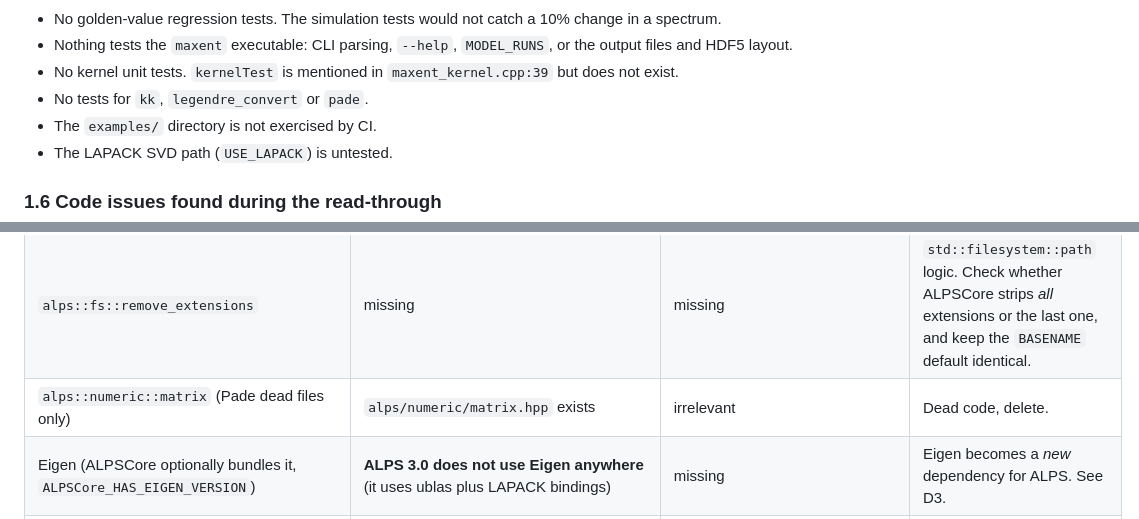
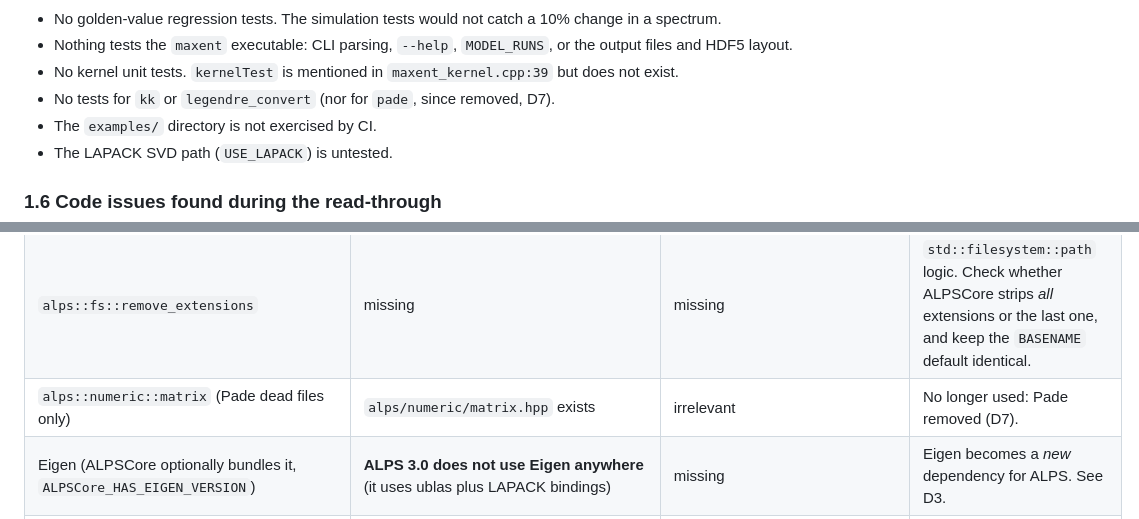
Before and after one commit to CQMP/Maxent, a Markdown page: ALPS3_MIGRATION_PLAN.md, 2 parts joined by grey strips. Drawn GitHub-style.

```diff
--- a/ALPS3_MIGRATION_PLAN.md
+++ b/ALPS3_MIGRATION_PLAN.md
@@ -153,7 +157,7 @@ pass in about 9 s**. All shipped examples run to completion:
 * No golden-value regression tests. The simulation tests would not catch a 10% change in a spectrum.
 * Nothing tests the `maxent` executable: CLI parsing, `--help`, `MODEL_RUNS`, or the output files and HDF5 layout.
 * No kernel unit tests. `kernelTest` is mentioned in `maxent_kernel.cpp:39` but does not exist.
-* No tests for `kk`, `legendre_convert` or `pade`.
+* No tests for `kk` or `legendre_convert` (nor for `pade`, since removed, D7).
 * The `examples/` directory is not exercised by CI.
 * The LAPACK SVD path (`USE_LAPACK`) is untested.
 
@@ -388,7 +392,7 @@ ALPS 3.0 only has the ALPS-2-era ancestors of those pieces.
 | `<alps/config.hpp>` | `<alps/config.h>` (+ `alps/ngs/config.hpp`) | different header name | Maxent doesn't need it. Delete in step 2. |
 | `alps/utilities/temporary_filename.hpp` | `alps/utility/temporary_filename.hpp` (**utility**, singular), same signature | path differs | Replace with `std::filesystem` in step 2. |
 | `alps::fs::remove_extensions` | missing | missing | `std::filesystem::path` logic. Check whether ALPSCore strips *all* extensions or the last one, and keep the `BASENAME` default identical. |
-| `alps::numeric::matrix` (Pade dead files only) | `alps/numeric/matrix.hpp` exists | irrelevant | Dead code, delete. |
+| `alps::numeric::matrix` (Pade dead files only) | `alps/numeric/matrix.hpp` exists | irrelevant | No longer used: Pade removed (D7). |
 | Eigen (ALPSCore optionally bundles it, `ALPSCore_HAS_EIGEN_VERSION`) | **ALPS 3.0 does not use Eigen anywhere** (it uses ublas plus LAPACK bindings) | missing | Eigen becomes a *new* dependency for ALPS. See D3. |
 | GSL | not used by ALPS | missing | Removed in step 2. |
 | Imported CMake targets (`alps::alps-params`, …) via `ALPSCoreConfig.cmake` | `ALPSConfig.cmake` sets **variables** (`ALPS_INCLUDE_DIRS`, `ALPS_LIBRARY_DIRS`, …). `UseALPS.cmake` **force-sets the compiler and `CMAKE_CXX_FLAGS` in the cache** unless `PREVENT_ALPS_COMPILERS` is set. No imported targets. | different model; UseALPS is intrusive | A standalone build needs a small `FindALPS3`/wrapper that creates an INTERFACE target, sets `PREVENT_ALPS_COMPILERS`, and avoids `UseALPS.cmake`. |
```
Also changed, not shown: other parts of ALPS3_MIGRATION_PLAN.md (+9 -5 lines).
